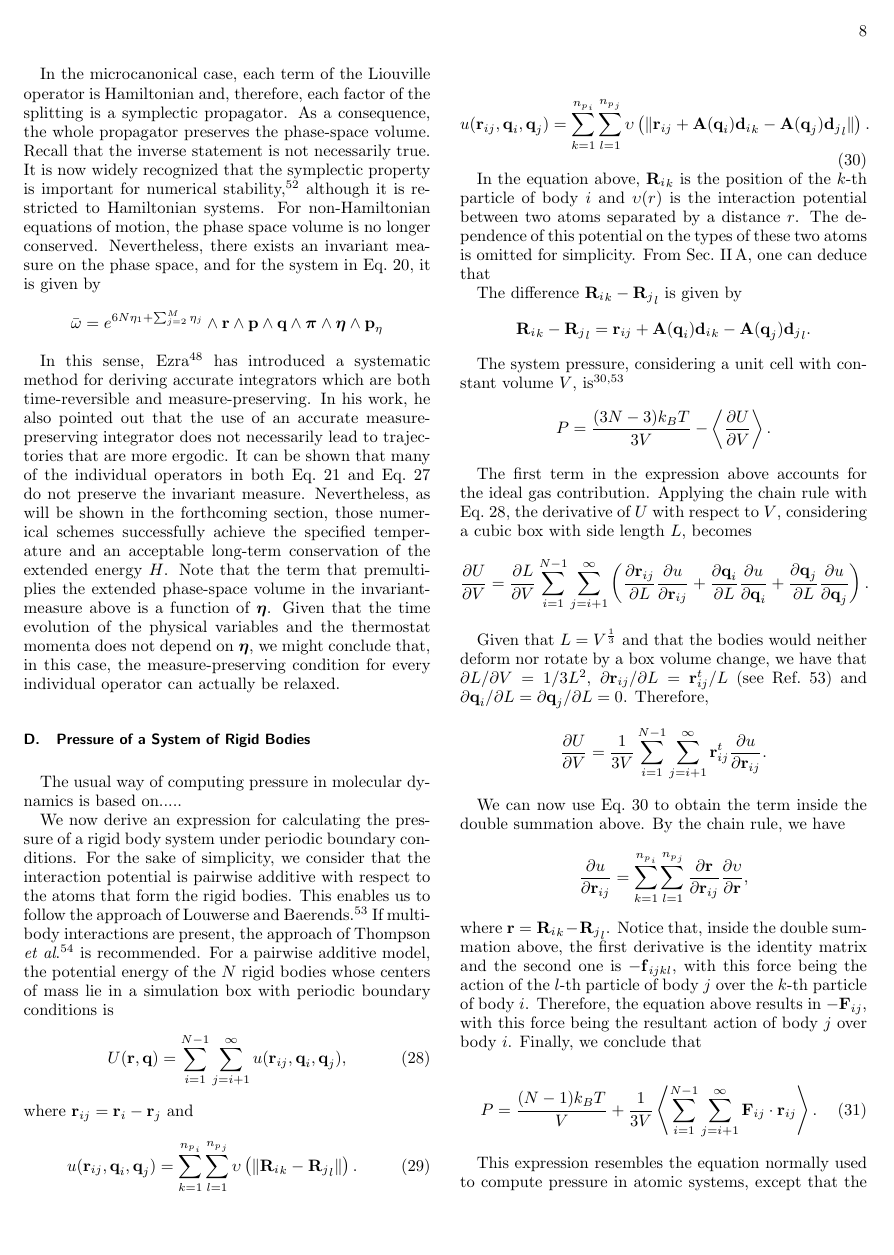
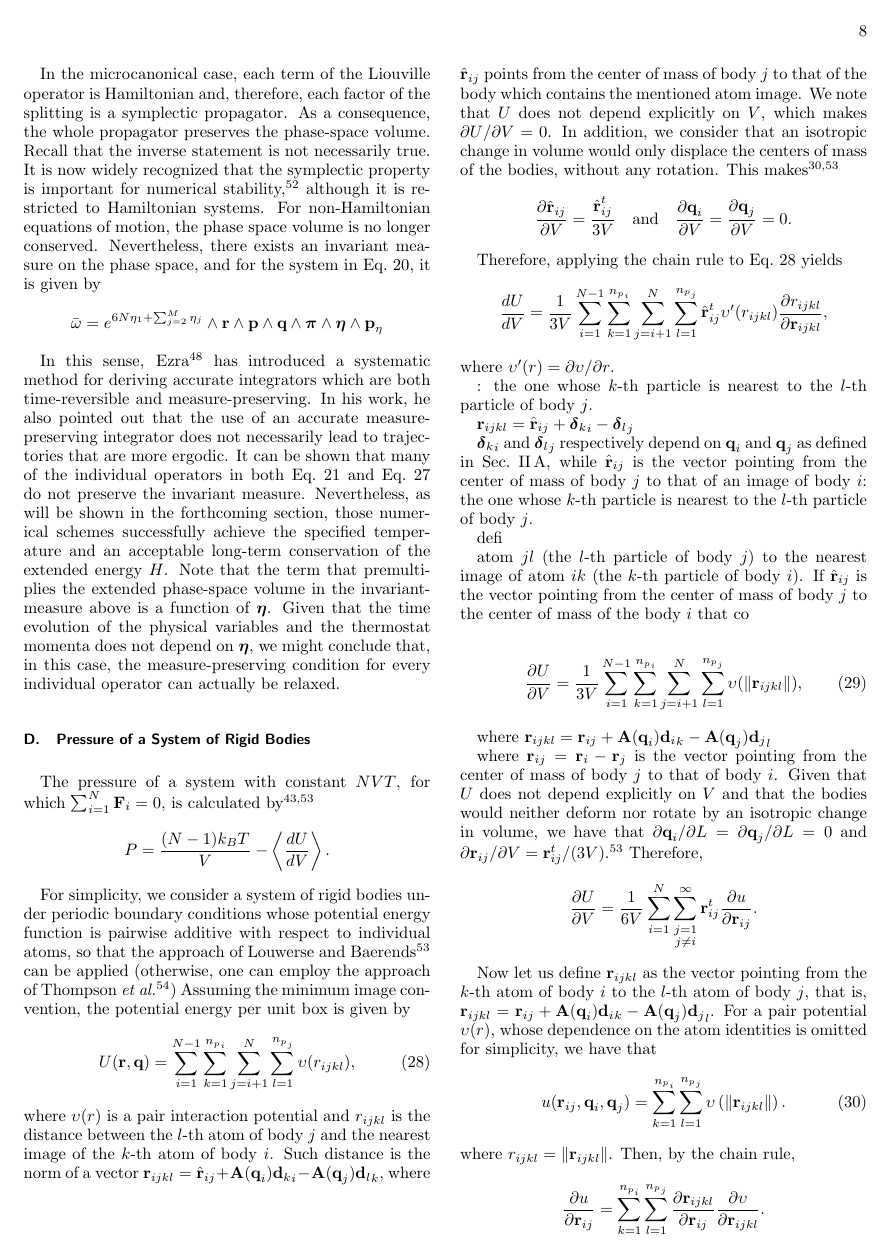
Before and after one commit to craabreu/rigid_nvt_paper, a LaTeX paper (rigid_bodies.tex): page 8 of 15 before the commit and page 8 of 16 after it. Compiled offline with pdfLaTeX.

Commit message:
Changes in the Pressure section

```diff
--- a/rigid_bodies.tex
+++ b/rigid_bodies.tex
@@ -466,14 +466,76 @@ In this sense, Ezra \cite{Ezra2006} has introduced a systematic method for deriv
 \subsection{Pressure of a System of Rigid Bodies}
 \label{sec:pressure}
 
-The usual way of computing pressure in molecular dynamics is based on.....
+The pressure of a system with constant $NVT$, for which $\sum_{i=1}^N{\vt F}_i = 0$, is calculated by\cite{Louwerse2006, Tuckerman2001}
+\[
+P = \frac{(N-1) k_B T}{V} - \left\langle \frac{dU}{dV} \right\rangle.
+\]
 
-We now derive an expression for calculating the pressure of a rigid body system under periodic boundary conditions. For the sake of simplicity, we consider that the interaction potential is pairwise additive with respect to the atoms that form the rigid bodies. This enables us to follow the approach of Louwerse and Baerends.\cite{Louwerse2006} If multibody interactions are present, the approach of Thompson \textit{et al}.\cite{Thompson2009} is recommended. For a pairwise additive model, the potential energy of the $N$ rigid bodies whose centers of mass lie in a simulation box with periodic boundary conditions is
+For simplicity, we consider a system of rigid bodies under periodic boundary conditions whose potential energy function is pairwise additive with respect to individual atoms, so that the approach of Louwerse and Baerends\cite{Louwerse2006} can be applied (otherwise, one can employ the approach of Thompson \textit{et al.}\cite{Thompson2009}) Assuming the minimum image convention, the potential energy per unit box is given by
 \begin{equation}
 \label{eq:U_pairwise_pbc}
-U({\vt r}, {\vt q}) = \sum_{i=1}^{N-1} \sum_{j=i+1}^{\infty} u({\vt r}_{ij},{\vt q}_i,{\vt q}_j),
+U({\vt r}, {\vt q}) = \sum_{i=1}^{N-1} \sum_{k=1}^{{n_p}_i} \sum_{j=i+1}^N \sum_{l=1}^{{n_p}_j} \upsilon(r_{ijkl}),
 \end{equation}
-where ${\vt r}_{ij} = {\vt r}_i - {\vt r}_j$ and
+where $\upsilon(r)$ is a pair interaction potential and $r_{ijkl}$ is the distance between the $l$-th atom of body $j$ and the nearest image of the $k$-th atom of body $i$. Such distance is the norm of a vector ${\vt r}_{ijkl} = \hat{\vt r}_{ij} + {\mt A}({\vt q}_i){{\vt d}_k}_i - {\mt A}({\vt q}_j){{\vt d}_l}_k$, where $\hat{\vt r}_{ij}$ points from the center of mass of body $j$ to that of the body which contains the mentioned atom image. We note that $U$ does not depend explicitly on $V$, which makes ${\partial U}/{\partial V} = 0$. In addition, we consider that an isotropic change in volume would only displace the centers of mass of the bodies, without any rotation. This makes\cite{Louwerse2006, Tuckerman2010}
+\[
+\frac{\partial \hat{\vt r}_{ij}}{\partial V} = \frac{\tr{\hat{\vt r}}_{ij}}{3V} \quad \text{and} \quad \frac{\partial {\vt q}_i}{\partial V} = \frac{\partial {\vt q}_j}{\partial V} = 0.
+\]
+
+Therefore, applying the chain rule to Eq.~\ref{eq:U_pairwise_pbc} yields
+\[
+\frac{dU}{dV} = \frac{1}{3V} \sum_{i=1}^{N-1} \sum_{k=1}^{{n_p}_i} \sum_{j=i+1}^N \sum_{l=1}^{{n_p}_j} \tr{\hat{\vt r}}_{ij} \upsilon^\prime(r_{ijkl})\diff{r_{ijkl}}{\vt r_{ijkl}},
+\]
+where $\upsilon^\prime(r) = \partial \upsilon/\partial r$.
+
+
+
+
+
+
+
+
+
+
+
+
+
+
+
+
+
+: the one whose $k$-th particle is nearest to the $l$-th particle of body $j$.
+
+
+
+$\vt r_{ijkl} = \hat{\vt r}_{ij} + {\vt \delta_k}_i - {\vt \delta_l}_j$
+
+${\vt \delta_k}_i$ and ${\vt \delta_l}_j$ respectively depend on $\vt q_i$ and $\vt q_j$ as defined in Sec.~\ref{sec:kinematics}, while $\hat{\vt r}_{ij}$ is the vector pointing from the center of mass of body $j$ to that of an image of body $i$: the one whose $k$-th particle is nearest to the $l$-th particle of body $j$.
+
+defi
+
+atom $jl$ (the $l$-th particle of body $j$) to the nearest image of atom $ik$ (the $k$-th particle of body $i$). If $\hat{\vt r}_{ij}$ is the vector pointing from the center of mass of body $j$ to the center of mass of the body $i$ that co
+
+\begin{equation}
+\diff{U}{V} = \frac{1}{3V} \sum_{i=1}^{N-1} \sum_{k=1}^{{n_p}_i} \sum_{j=i+1}^N \sum_{l=1}^{{n_p}_j} \upsilon(\|\vt r_{ijkl}\|),
+\end{equation}
+
+
+where ${\vt r}_{ijkl} = {\vt r}_{ij} + {\mt A}({\vt q}_i){{\vt d}_i}_k - {\mt A}({\vt q}_j){{\vt d}_j}_l$
+
+where ${\vt r}_{ij} = {\vt r}_i - {\vt r}_j$ is the vector pointing from the center of mass of body $j$ to that of body $i$. Given that $U$ does not depend explicitly on $V$ and that the bodies would neither deform nor rotate by an isotropic change in volume, we have that $\partial {\vt q}_i / \partial L = \partial {\vt q}_j / \partial L = 0$ and $\partial {\vt r}_{ij}/\partial V = \tr{\vt r}_{ij}/(3V)$.\cite{Louwerse2006} Therefore,
+\[
+\diff{U}{V} = \frac{1}{6V} \sum_{i=1}^N \sum_{\substack{j=1 \\ j\neq i}}^{\infty} \tr{\vt r}_{ij} \diff{u}{{\vt r}_{ij}}.
+\]
+
+Now let us define ${\vt r}_{ijkl}$ as the vector pointing from the $k$-th atom of body $i$ to the $l$-th atom of body $j$, that is, ${\vt r}_{ijkl} = {\vt r}_{ij} + {\mt A}({\vt q}_i){{\vt d}_i}_k - {\mt A}({\vt q}_j){{\vt d}_j}_l$. For a pair potential $\upsilon(r)$, whose dependence on the atom identities is omitted for simplicity, we have that
 \begin{equation}
 \label{eq:u_rigid_body_pair}
-u({\vt r}_{ij},{\vt q}_i,{\vt q}_j) = \sum_{k=1}^{{n_p}_i} \sum_{l=1}^{{n_p}_j} \upsilon \left( \|{{\vt R}_i}_k - {{\vt R}_j}_l\| \right).
+u({\vt r}_{ij},{\vt q}_i,{\vt q}_j) = \sum_{k=1}^{{n_p}_i} \sum_{l=1}^{{n_p}_j} \upsilon \left( \|{\vt r}_{ijkl}\| \right).
+\end{equation}
+where $r_{ijkl} = \|{\vt r}_{ijkl}\|$. Then, by the chain rule,
+\[
+\diff{u}{{\vt r}_{ij}} = \sum_{k=1}^{{n_p}_i} \sum_{l=1}^{{n_p}_j} \diff{\vt r_{ijkl}}{\vt r_{ij}} \diff{\upsilon}{\vt r_{ijkl}}.
+\]
+
+Inside the double summation above, the first derivative is the identity matrix and the second one is the $-{\vt F}_{ijkl}$, with this force being the action of the $l$-th particle of body $j$ over the $k$-th particle of body $i$. Therefore, the equation above results in $-\vt F_{ij}$, with this force being the resultant action of body $j$ over body $i$. Finally, we conclude that
+\begin{equation}
@@ -482,40 +547,6 @@ u({\vt r}_{ij},{\vt q}_i,{\vt q}_j) = \sum_{k=1}^{{n_p}_i} \sum_{l=1}^{{n_p}_j}
 \begin{equation}
-\label{eq:u_rigid_body_pair}
-u({\vt r}_{ij},{\vt q}_i,{\vt q}_j) = \sum_{k=1}^{{n_p}_i} \sum_{l=1}^{{n_p}_j} \upsilon \left( \|{\vt r}_{ij} + {\mt A}({\vt q}_i){{\vt d}_i}_k - {\mt A}({\vt q}_j){{\vt d}_j}_l\| \right).
-\end{equation}
-
-In the equation above, ${{\vt R}_i}_k$ is the position of the $k$-th particle of body $i$ and $\upsilon(r)$ is the interaction potential between two atoms separated by a distance $r$. The dependence of this potential on the types of these two atoms is omitted for simplicity. From Sec.~\ref{sec:kinematics}, one can deduce that
-
-The difference ${{\vt R}_i}_k - {{\vt R}_j}_l$ is given by
-\[
-{{\vt R}_i}_k - {{\vt R}_j}_l = {\vt r}_{ij} + {\mt A}({\vt q}_i){{\vt d}_i}_k - {\mt A}({\vt q}_j){{\vt d}_j}_l.
-\]
-
-The system pressure, considering a unit cell with constant volume $V$, is\cite{Louwerse2006,Tuckerman2010}
-\[
-P = \frac{(3N-3) k_B T}{3V} - \left\langle \diff{U}{V} \right\rangle.
-\]
-
-The first term in the expression above accounts for the ideal gas contribution. Applying the chain rule with Eq.~\ref{eq:U_pairwise_pbc}, the derivative of $U$ with respect to $V$, considering a cubic box with side length $L$, becomes
-\[
-%\diff{U}{V} = \diff{L}{V} \sum_{i=1}^{N-1} \sum_{j=i+1}^{\infty} \left( \diff{u}{{\vt r}_{ij}} \cdot \diff{{\vt r}_{ij}}{L} + \right. \\ \left. \diff{u}{{\vt q}_i} \cdot \diff{{\vt q}_i}{L} + \diff{u}{{\vt q}_j} \cdot \diff{{\vt q}_j}{L}\right).
-\diff{U}{V} = \diff{L}{V} \sum_{i=1}^{N-1} \sum_{j=i+1}^{\infty} \left( \diff{{\vt r}_{ij}}{L} \diff{u}{{\vt r}_{ij}} + \diff{{\vt q}_i}{L} \diff{u}{{\vt q}_i} + \diff{{\vt q}_j}{L} \diff{u}{{\vt q}_j} \right).
-\]
-
-Given that $L = V^\frac{1}{3}$ and that the bodies would neither deform nor rotate by a box volume change, we have that $\partial L / \partial V = 1/3L^2$, $\partial {\vt r}_{ij}/\partial L = \tr{\vt r}_{ij}/L$ (see Ref.~\onlinecite{Louwerse2006}) and $\partial {\vt q}_i / \partial L = \partial {\vt q}_j / \partial L = 0$. Therefore,
-\[
-\diff{U}{V} = \frac{1}{3V} \sum_{i=1}^{N-1} \sum_{j=i+1}^{\infty} \tr{\vt r}_{ij} \diff{u}{{\vt r}_{ij}}.
-\]
-
-We can now use Eq.~\ref{eq:u_rigid_body_pair} to obtain the term inside the double summation above. By the chain rule, we have
-\[
-\diff{u}{{\vt r}_{ij}} = \sum_{k=1}^{{n_p}_i} \sum_{l=1}^{{n_p}_j} \diff{\vt r}{\vt r_{ij}} \diff{\upsilon}{\vt r},
-\]
-where $\vt r = {{\vt R}_i}_k - {{\vt R}_j}_l$. Notice that, inside the double summation above, the first derivative is the identity matrix and the second one is $-{\vt f}_{ijkl}$, with this force being the action of the $l$-th particle of body $j$ over the $k$-th particle of body $i$. Therefore, the equation above results in $-\vt F_{ij}$, with this force being the resultant action of body $j$ over body $i$. Finally, we conclude that
-
-\begin{equation}
-\label{eq:pressure}
-P = \frac{(N-1) k_B T}{V} + \frac{1}{3V} \left\langle \sum_{i=1}^{N-1} \sum_{j=i+1}^{\infty}{\vt F}_{ij} \cdot {\vt r}_{ij}  \right\rangle.
+\label{eq:pressure_minimum_image}
+P = \frac{(N-1) k_B T}{V} - \frac{1}{3V} \left\langle \sum_{i=1}^{N-1} \sum_{j=i+1}^N {\vt r}_{ij}^\ast \cdot {\vt F}_{ij}^\ast \right\rangle.
 \end{equation}
 
 This expression resembles the equation normally used to compute pressure in atomic systems, except that the internal virial is defined in terms of resultant interaction forces between rigid body pairs. Thus, an atom located outside the central box will contribute to this virial if it belongs to a body whose center lies in the box, and vice-versa.
```
Also changed, not shown: rigid_bodies.tex (15 more changed lines).
